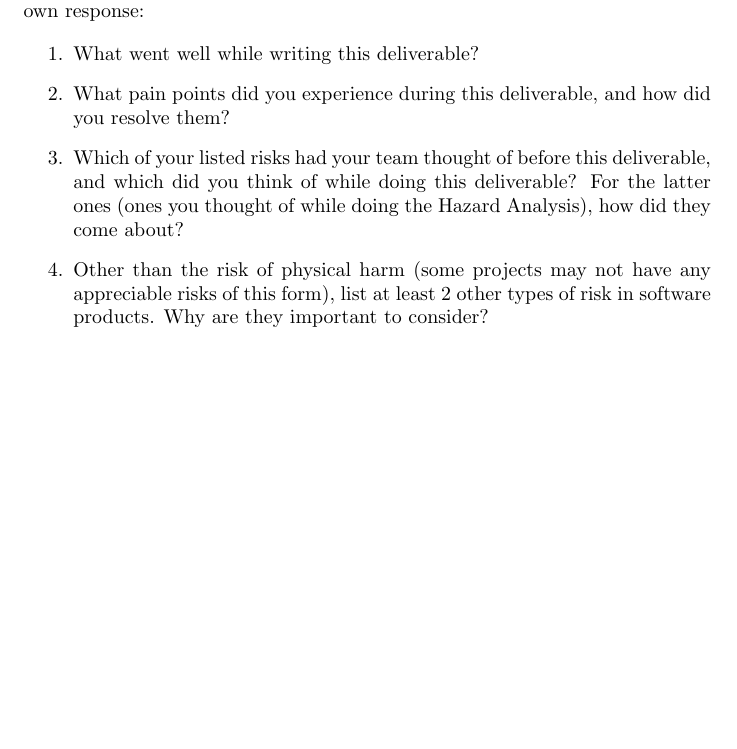
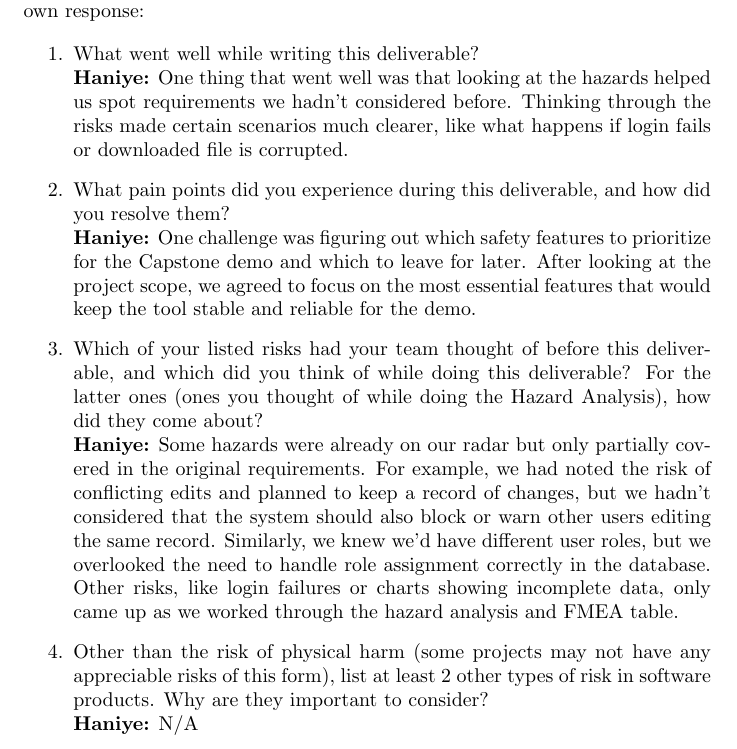
Before and after one commit to thaafei/capstone-sfw2026, a LaTeX document (docs/HazardAnalysis/HazardAnalysis.tex): part of page 7 of 7, cut so that both start at the same text, the shorter picture padded with empty space. Compiled offline with pdfLaTeX.

Commit message:
Reflection added to HA

```diff
--- a/docs/HazardAnalysis/HazardAnalysis.tex
+++ b/docs/HazardAnalysis/HazardAnalysis.tex
@@ -143,15 +143,19 @@ Some features will be added later as future improvements:
 
 \begin{enumerate}
     \item What went well while writing this deliverable?
+    \\\textbf{Haniye:} One thing that went well was that looking at the hazards helped us spot requirements we hadn’t considered before. Thinking through the risks made certain scenarios much clearer, like what happens if login fails or downloaded file is corrupted.
     \item What pain points did you experience during this deliverable, and how
     did you resolve them?
+    \\\textbf{Haniye:} One challenge was figuring out which safety features to prioritize for the Capstone demo and which to leave for later. After looking at the project scope, we agreed to focus on the most essential features that would keep the tool stable and reliable for the demo.
     \item Which of your listed risks had your team thought of before this
     deliverable, and which did you think of while doing this deliverable? For
     the latter ones (ones you thought of while doing the Hazard Analysis), how
     did they come about?
+    \\\textbf{Haniye:} Some hazards were already on our radar but only partially covered in the original requirements. For example, we had noted the risk of conflicting edits and planned to keep a record of changes, but we hadn’t considered that the system should also block or warn other users editing the same record. Similarly, we knew we’d have different user roles, but we overlooked the need to handle role assignment correctly in the database. Other risks, like login failures or charts showing incomplete data, only came up as we worked through the hazard analysis and FMEA table.
     \item Other than the risk of physical harm (some projects may not have any
     appreciable risks of this form), list at least 2 other types of risk in
     software products. Why are they important to consider?
+    \\\textbf{Haniye:} N/A
 \end{enumerate}
 
 \end{document}
```
